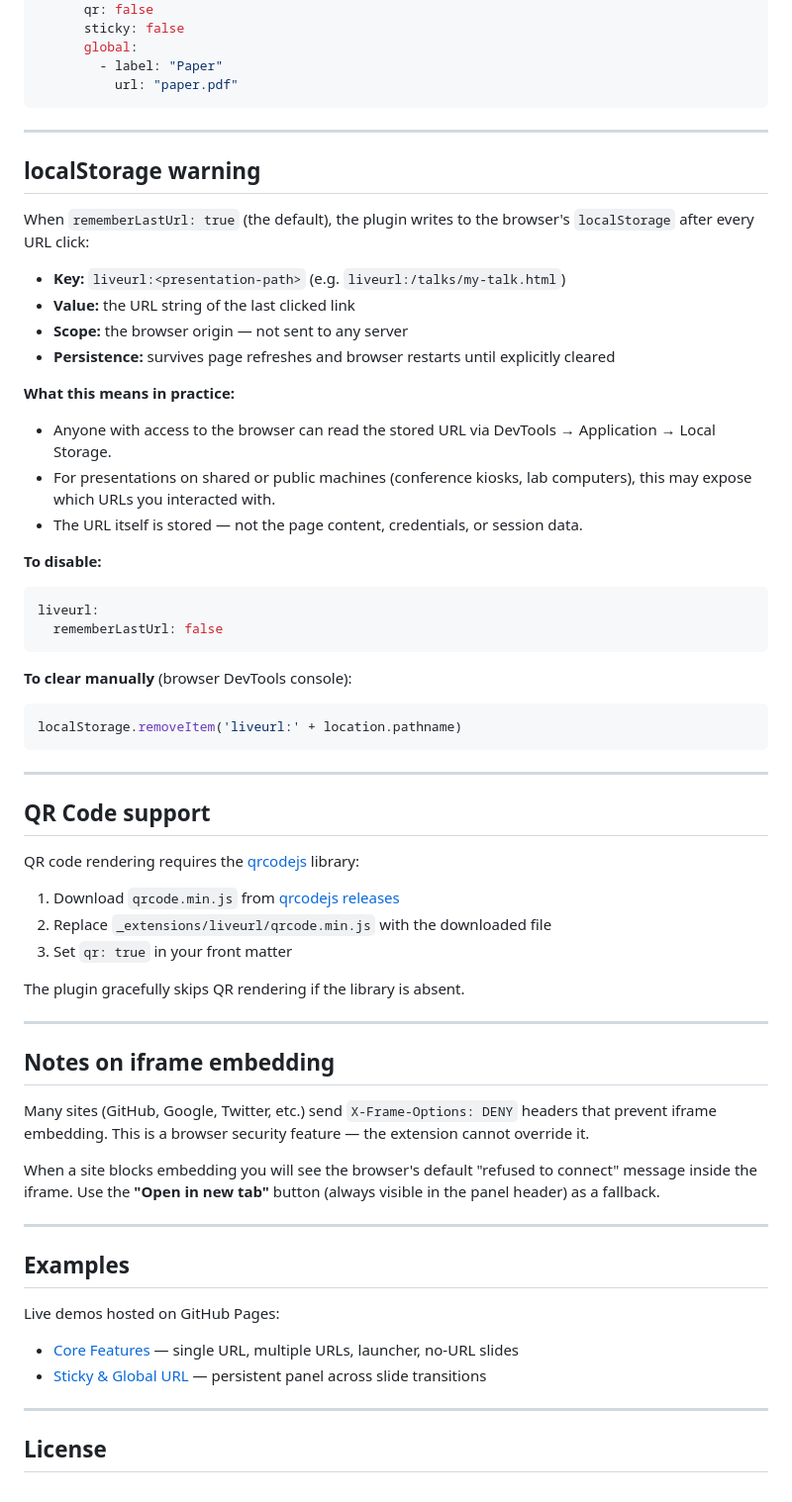
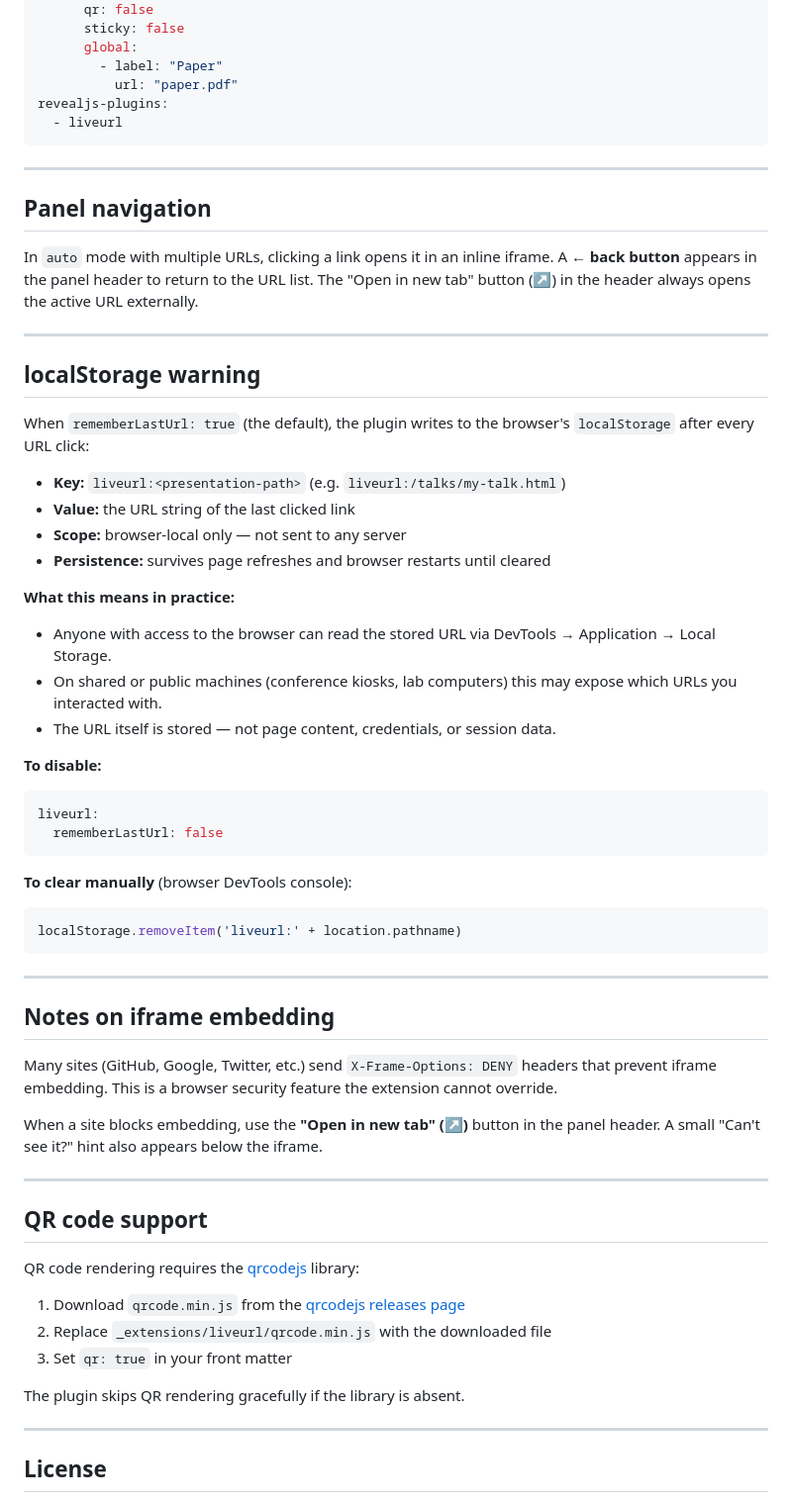
Before and after one commit to parmsam/quarto-liveurl, a Markdown page: README.md, the part around one of its changes. Shown at 99% size. Drawn GitHub-style.

````diff
--- a/README.md
+++ b/README.md
@@ -106,27 +155,32 @@ format:
       global:
         - label: "Paper"
           url: "paper.pdf"
+revealjs-plugins:
+  - liveurl
 ```
+
+---
+
+## Panel navigation
+
+In `auto` mode with multiple URLs, clicking a link opens it in an inline iframe. A **← back button** appears in the panel header to return to the URL list. The "Open in new tab" button (↗) in the header always opens the active URL externally.
 
 ---
 
 ## localStorage warning
 
-When `rememberLastUrl: true` (the default), the plugin writes to the browser's
-`localStorage` after every URL click:
+When `rememberLastUrl: true` (the default), the plugin writes to the browser's `localStorage` after every URL click:
 
 - **Key:** `liveurl:<presentation-path>` (e.g. `liveurl:/talks/my-talk.html`)
 - **Value:** the URL string of the last clicked link
-- **Scope:** the browser origin — not sent to any server
-- **Persistence:** survives page refreshes and browser restarts until explicitly cleared
+- **Scope:** browser-local only — not sent to any server
+- **Persistence:** survives page refreshes and browser restarts until cleared
 
 **What this means in practice:**
 
-- Anyone with access to the browser can read the stored URL via DevTools →
-  Application → Local Storage.
-- For presentations on shared or public machines (conference kiosks, lab
-  computers), this may expose which URLs you interacted with.
-- The URL itself is stored — not the page content, credentials, or session data.
+- Anyone with access to the browser can read the stored URL via DevTools → Application → Local Storage.
+- On shared or public machines (conference kiosks, lab computers) this may expose which URLs you interacted with.
+- The URL itself is stored — not page content, credentials, or session data.
 
 **To disable:**
 
@@ -143,36 +197,23 @@ localStorage.removeItem('liveurl:' + location.pathname)
 
 ---
 
-## QR Code support
+## Notes on iframe embedding
+
+Many sites (GitHub, Google, Twitter, etc.) send `X-Frame-Options: DENY` headers that prevent iframe embedding. This is a browser security feature the extension cannot override.
+
+When a site blocks embedding, use the **"Open in new tab" (↗)** button in the panel header. A small "Can't see it?" hint also appears below the iframe.
+
+---
+
+## QR code support
 
 QR code rendering requires the [qrcodejs](https://github.com/davidshimjs/qrcodejs) library:
 
-1. Download `qrcode.min.js` from [qrcodejs releases](https://github.com/davidshimjs/qrcodejs)
+1. Download `qrcode.min.js` from the [qrcodejs releases page](https://github.com/davidshimjs/qrcodejs)
 2. Replace `_extensions/liveurl/qrcode.min.js` with the downloaded file
 3. Set `qr: true` in your front matter
 
-The plugin gracefully skips QR rendering if the library is absent.
-
----
-
-## Notes on iframe embedding
-
-Many sites (GitHub, Google, Twitter, etc.) send `X-Frame-Options: DENY` headers that
-prevent iframe embedding. This is a browser security feature — the extension cannot
-override it.
-
-When a site blocks embedding you will see the browser's default "refused to connect"
-message inside the iframe. Use the **"Open in new tab"** button (always visible in the
-panel header) as a fallback.
-
----
-
-## Examples
-
-Live demos hosted on GitHub Pages:
-
-- [Core Features](https://parmsam.github.io/quarto-liveurl/example.html) — single URL, multiple URLs, launcher, no-URL slides
-- [Sticky & Global URL](https://parmsam.github.io/quarto-liveurl/example-sticky.html) — persistent panel across slide transitions
+The plugin skips QR rendering gracefully if the library is absent.
 
 ---
 
````
Also changed, not shown: other parts of README.md (+74 -25 lines).
